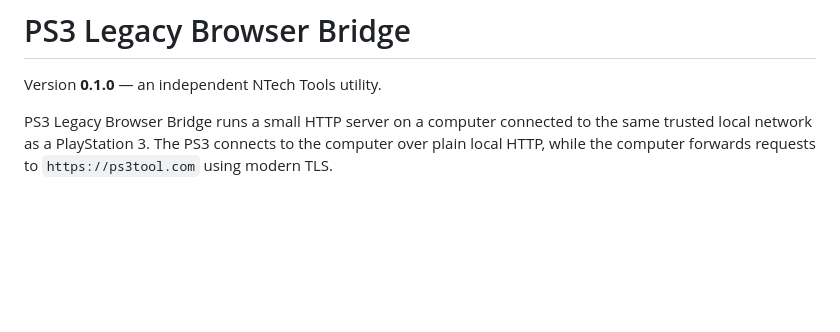
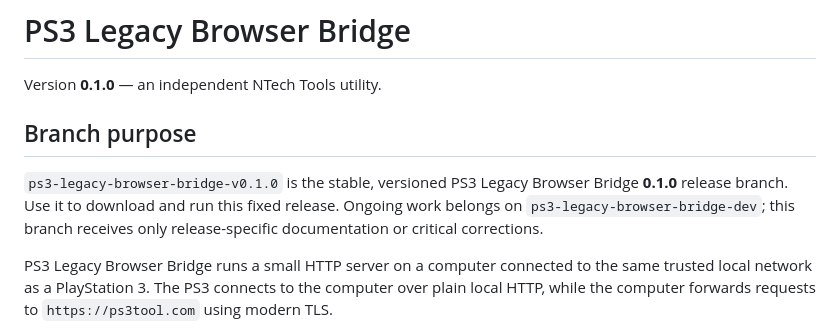
Before and after one commit to nemesis95/ntech-tools, a Markdown page: README.md, the part around the change. GitHub-like rendering; blank space fills up the shorter version.

Commit message:
Explain PS3 bridge release branch

```diff
--- a/README.md
+++ b/README.md
@@ -1,6 +1,10 @@
 # PS3 Legacy Browser Bridge
 
 Version **0.1.0** — an independent NTech Tools utility.
+
+## Branch purpose
+
+`ps3-legacy-browser-bridge-v0.1.0` is the stable, versioned PS3 Legacy Browser Bridge **0.1.0** release branch. Use it to download and run this fixed release. Ongoing work belongs on `ps3-legacy-browser-bridge-dev`; this branch receives only release-specific documentation or critical corrections.
 
 PS3 Legacy Browser Bridge runs a small HTTP server on a computer connected to the same trusted local network as a PlayStation 3. The PS3 connects to the computer over plain local HTTP, while the computer forwards requests to `https://ps3tool.com` using modern TLS.
 
```
